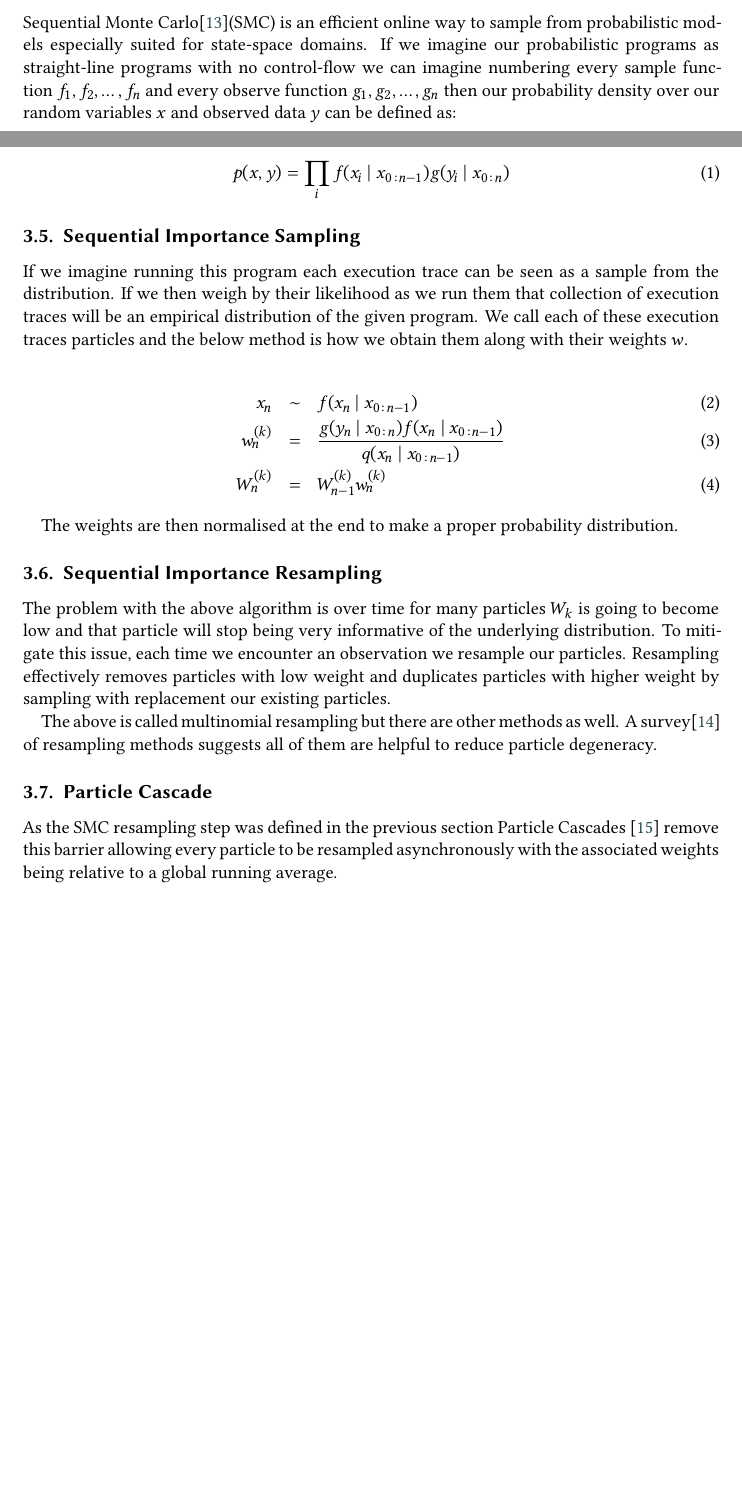
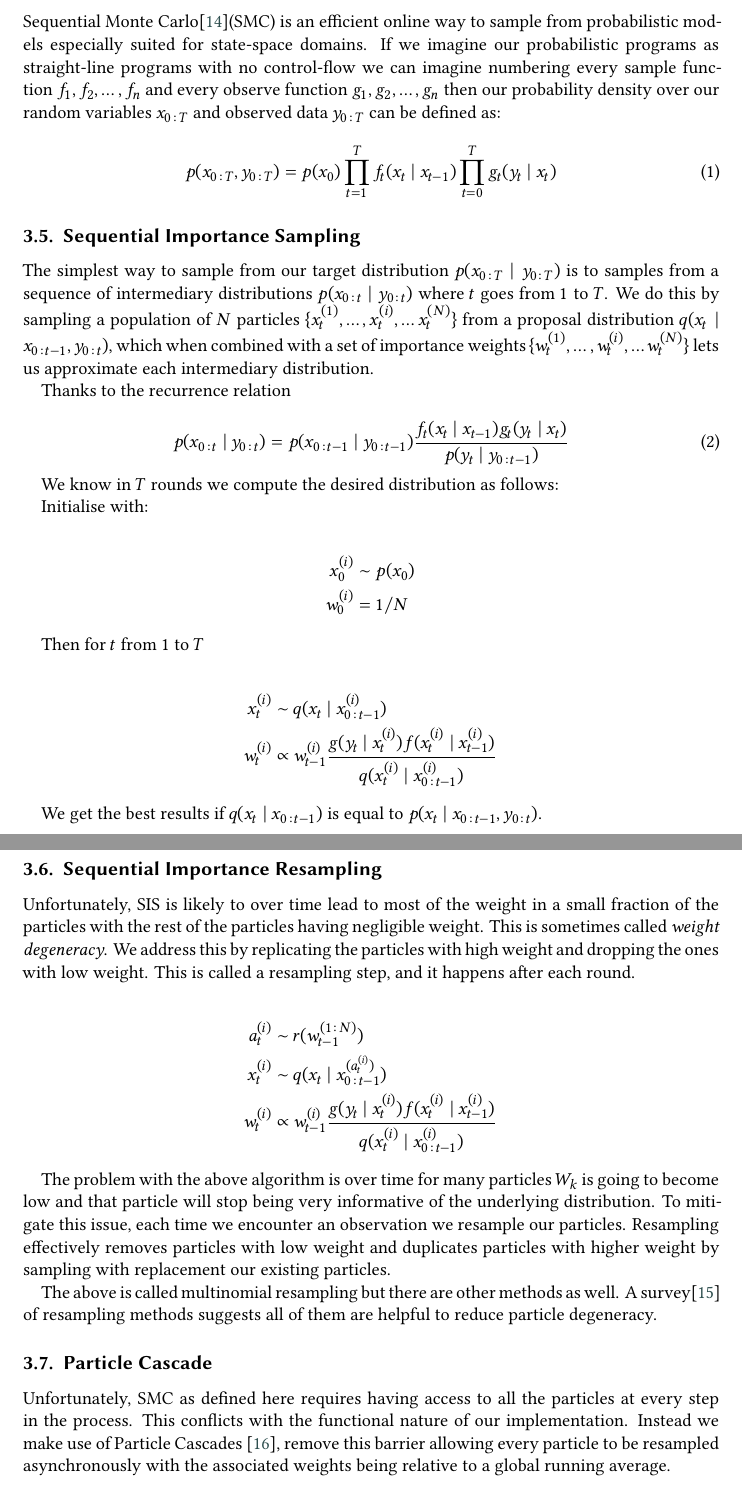
Before and after one commit to zaxtax/probKanren, a LaTeX document (paper/main.tex): two parts of pages 3 and 4 of 6 before the commit and two parts of pages 4 and 5 of 7 after it, joined at a grey line, cut so that both start at the same text, the shorter picture padded with empty space. Compiled offline with XeLaTeX; a LaTeX package or settings file that is missing is left out.

Commit message:
Fix SMC bits

```diff
--- a/paper/main.tex
+++ b/paper/main.tex
@@ -249,29 +263,62 @@ state-space domains. If we imagine our probabilistic programs as
 straight-line programs with no control-flow we can imagine numbering
 every sample function $f_1, f_2, \ldots, f_n$ and every observe
 function $g_1, g_2, \ldots, g_n$ then our probability density over our
-random variables $x$ and observed data $y$ can be defined as:
+random variables $x_{0:T}$ and observed data $y_{0:T}$ can be defined as:
 
 \begin{equation}
-  p(x, y) = \prod_i f(x_i \mid x_{0:n-1})g(y_i \mid x_{0:n})
+  p(x_{0:T}, y_{0:T}) = p(x_0)\prod_{t=1}^T f_t(x_t \mid x_{t-1})\prod_{t=0}^T g_t(y_t \mid x_t)
 \end{equation}
 
 \subsection{Sequential Importance Sampling}
 
-If we imagine running this program each execution trace can be seen as
-a sample from the distribution. If we then weigh by their likelihood
-as we run them that collection of execution traces will be an empirical
-distribution of the given program. We call each of these execution traces
-particles and the below method is how we obtain them along with their weights $w$.
+The simplest way to sample from our target distribution $p(x_{0:T}
+\mid y_{0:T})$ is to samples from a sequence of intermediary
+distributions $p(x_{0:t} \mid y_{0:t})$ where $t$ goes from $1$ to
+$T$. We do this by sampling a population of $N$ particles
+$\{x^{(1)}_t, \ldots, x^{(i)}_t, \ldots x^{(N)}_t\}$ from a proposal
+distribution $q(x_t \mid x_{0:t-1}, y_{0:t})$, which when combined
+with a set of importance weights $\{w^{(1)}_t, \ldots, w^{(i)}_t,
+\ldots w^{(N)}_t\}$ lets us approximate each intermediary
+distribution.
 
-\begin{eqnarray}
-  x_n &\sim& f(x_n \mid x_{0:n-1}) \\
-  w_n^{(k)} &=& \frac{g(y_n \mid x_{0:n})f(x_n \mid x_{0:n-1})}{q(x_n \mid x_{0:n-1})} \\
-  W_n^{(k)} &=& W_{n-1}^{(k)} w_n^{(k)}
-\end{eqnarray}
+Thanks to the recurrence relation
 
-The weights are then normalised at the end to make a proper probability distribution.
+\begin{equation}
+p(x_{0:t} \mid y_{0:t}) = p(x_{0:t-1} \mid y_{0:t-1}) \frac{f_t(x_t \mid x_{t-1}) g_t(y_t \mid x_t)}{p(y_t \mid y_{0:t-1})}
+\end{equation}
+
+We know in $T$ rounds we compute the desired distribution as follows:
+
+Initialise with:
+
+\begin{align*}
+x_0^{(i)} &\sim p(x_0) \\
+w_0^{(i)} &= 1/N
+\end{align*}
+
+Then for $t$ from $1$ to $T$
+
+\begin{align*}
+  x_t^{(i)} &\sim q(x_t \mid x^{(i)}_{0:t-1}) \\
+  w_t^{(i)} &\propto w_{t-1}^{(i)} \frac{g(y_t \mid x^{(i)}_t)f(x^{(i)}_t \mid x^{(i)}_{t-1})}{q(x^{(i)}_t \mid x^{(i)}_{0:t-1})}
+\end{align*}
+
+We get the best results if $q(x_t \mid x_{0:t-1})$ is equal to $p(x_t \mid x_{0:t-1}, y_{0:t})$.
 
 \subsection{Sequential Importance Resampling}
+
+Unfortunately, SIS is likely to over time lead to most of the weight
+in a small fraction of the particles with the rest of the particles
+having negligible weight. This is sometimes called \emph{weight degeneracy}. We
+address this by replicating the particles with high weight and
+dropping the ones with low weight. This is called a resampling step,
+and it happens after each round.
+
+\begin{align*}
+  a_t^{(i)} &\sim r(w_{t-1}^{(1:N)}) \\
+  x_t^{(i)} &\sim q(x_t \mid x^{(a_t^{(i)})}_{0:t-1}) \\
+  w_t^{(i)} &\propto w_{t-1}^{(i)} \frac{g(y_t \mid x^{(i)}_t)f(x^{(i)}_t \mid x^{(i)}_{t-1})}{q(x^{(i)}_t \mid x^{(i)}_{0:t-1})}
+\end{align*}
 
 The problem with the above algorithm is over time for many particles
 $W_k$ is going to become low and that particle will stop being very
@@ -286,10 +333,12 @@ suggests all of them are helpful to reduce particle degeneracy.
 
 \subsection{Particle Cascade}
 
-As the SMC resampling step was defined in the previous section
-Particle Cascades \cite{PaigeWDT14} remove this barrier allowing
-every particle to be resampled asynchronously with the associated
-weights being relative to a global running average. % double-check this
+Unfortunately, SMC as defined here requires having access to all the
+particles at every step in the process. This conflicts with the
+functional nature of our implementation. Instead we make use of
+Particle Cascades \cite{PaigeWDT14}, remove this barrier allowing every
+particle to be resampled asynchronously with the associated weights
+being relative to a global running average. % double-check this
 
 \section{Proposed Method}
 
```
Also changed, not shown: paper/main.bib (+1 -3 lines), paper/main.bbl, paper/main.pdf, paper/main.tex (61 more changed lines), 2 other files.
